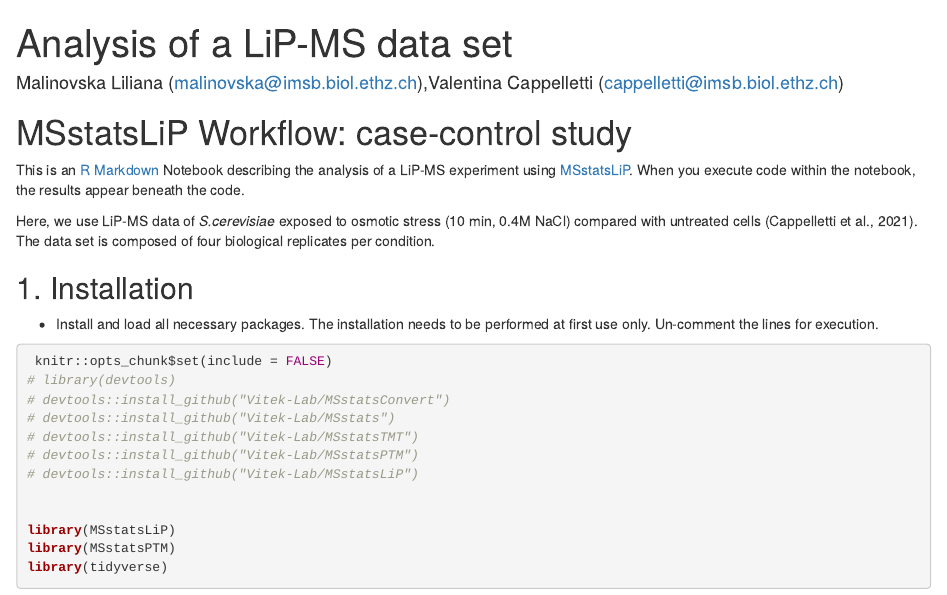
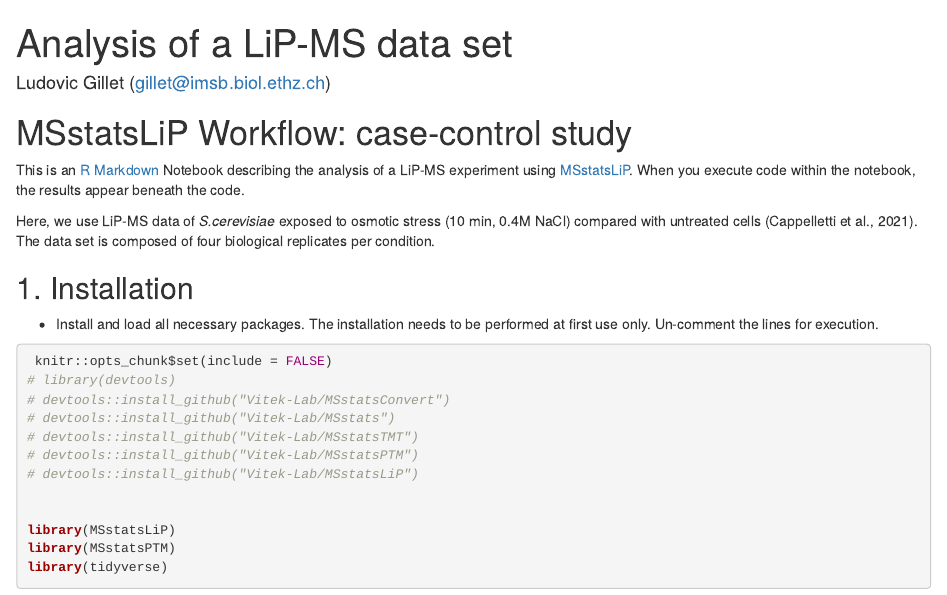
Before and after one commit to lgillet/Data-analysis-of-LiP-MS-data-for-high-throughput-applications, an R Markdown document (Code/LiP-MS_data_analysis_case_control.Rmd): the page in a window 1100 px wide, from its top. Rendered offline with R 4.5, knitr and Pandoc, with nearby package versions; some code elsewhere in the file could not run offline.

Commit message:
changed author name

```diff
--- a/Code/LiP-MS_data_analysis_case_control.Rmd
+++ b/Code/LiP-MS_data_analysis_case_control.Rmd
@@ -1,7 +1,6 @@
 ---
 title: "Analysis of a LiP-MS data set"
-author: Malinovska Liliana (<malinovska@imsb.biol.ethz.ch>),Valentina Cappelletti
-  (<cappelletti@imsb.biol.ethz.ch>)
+author: Ludovic Gillet (<gillet@imsb.biol.ethz.ch>)
 output:
   html_notebook:
     toc: yes
```
